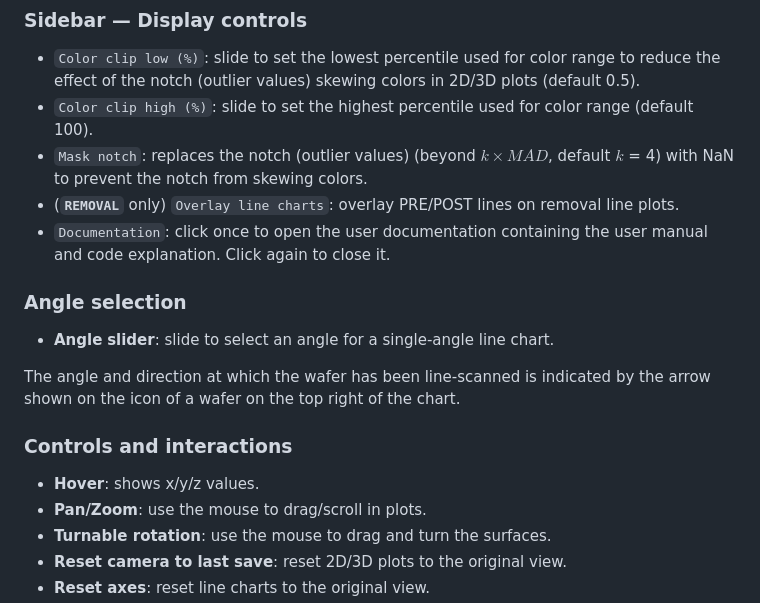
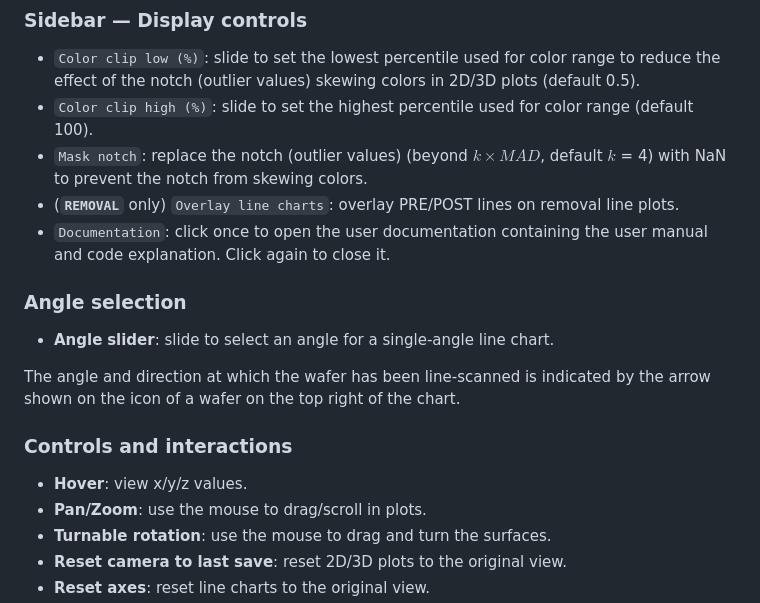
Before and after one commit to kaiougw/SBW-removal-profile, a Markdown page: README.md, the part around the change. Rendered like a GitHub page.

```diff
--- a/README.md
+++ b/README.md
@@ -39,7 +39,7 @@
 
 - `Color clip low (%)`: slide to set the lowest percentile used for color range to reduce the effect of the notch (outlier values) skewing colors in 2D/3D plots (default 0.5).
 - `Color clip high (%)`: slide to set the highest percentile used for color range (default 100).
-- `Mask notch`: replaces the notch (outlier values) (beyond $k\times MAD$, default $k$ = 4) with NaN to prevent the notch from skewing colors.
+- `Mask notch`: replace the notch (outlier values) (beyond $k\times MAD$, default $k$ = 4) with NaN to prevent the notch from skewing colors.
 - (**`REMOVAL`** only) `Overlay line charts`: overlay PRE/POST lines on removal line plots.
 - `Documentation`: click once to open the user documentation containing the user manual and code explanation. Click again to close it.
 
@@ -51,7 +51,7 @@ The angle and direction at which the wafer has been line-scanned is indicated by
 
 ### Controls and interactions
 
-- **Hover**: shows x/y/z values.
+- **Hover**: view x/y/z values.
 - **Pan/Zoom**: use the mouse to drag/scroll in plots.
 - **Turnable rotation**: use the mouse to drag and turn the surfaces.
 - **Reset camera to last save**: reset 2D/3D plots to the original view.
```
